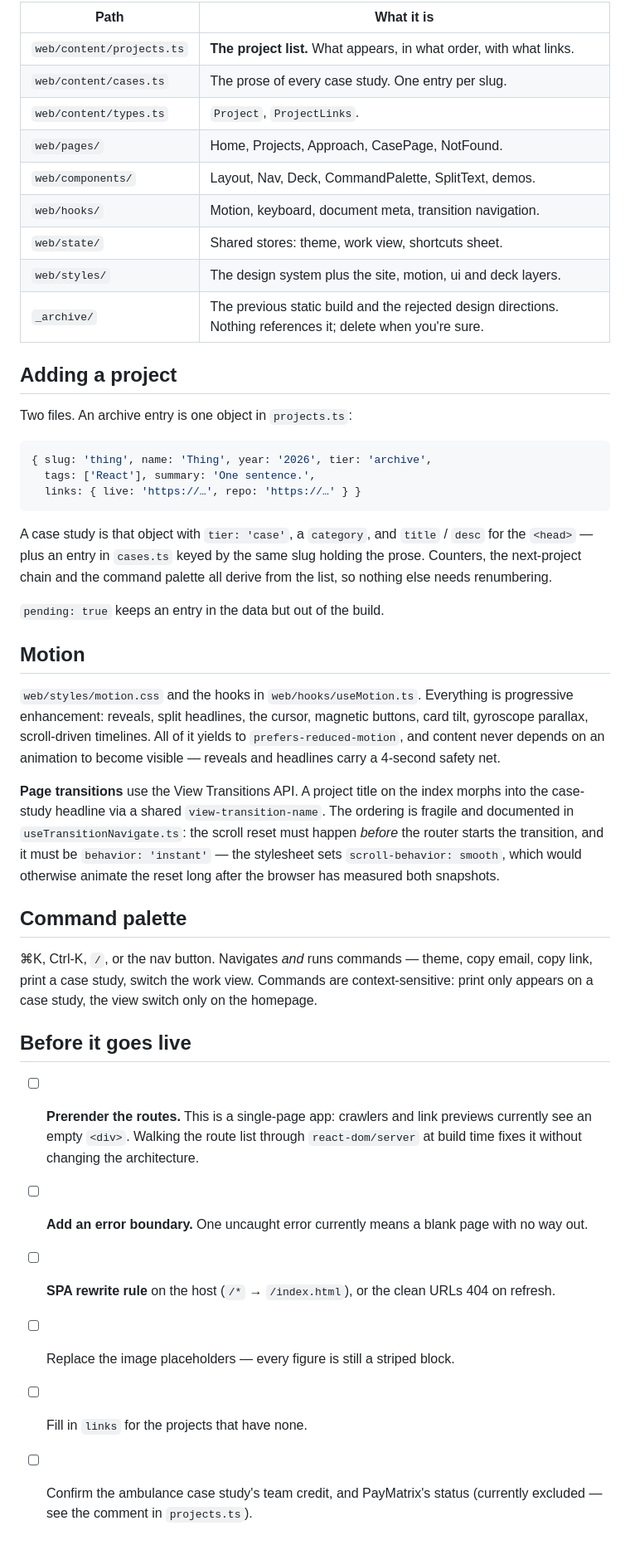
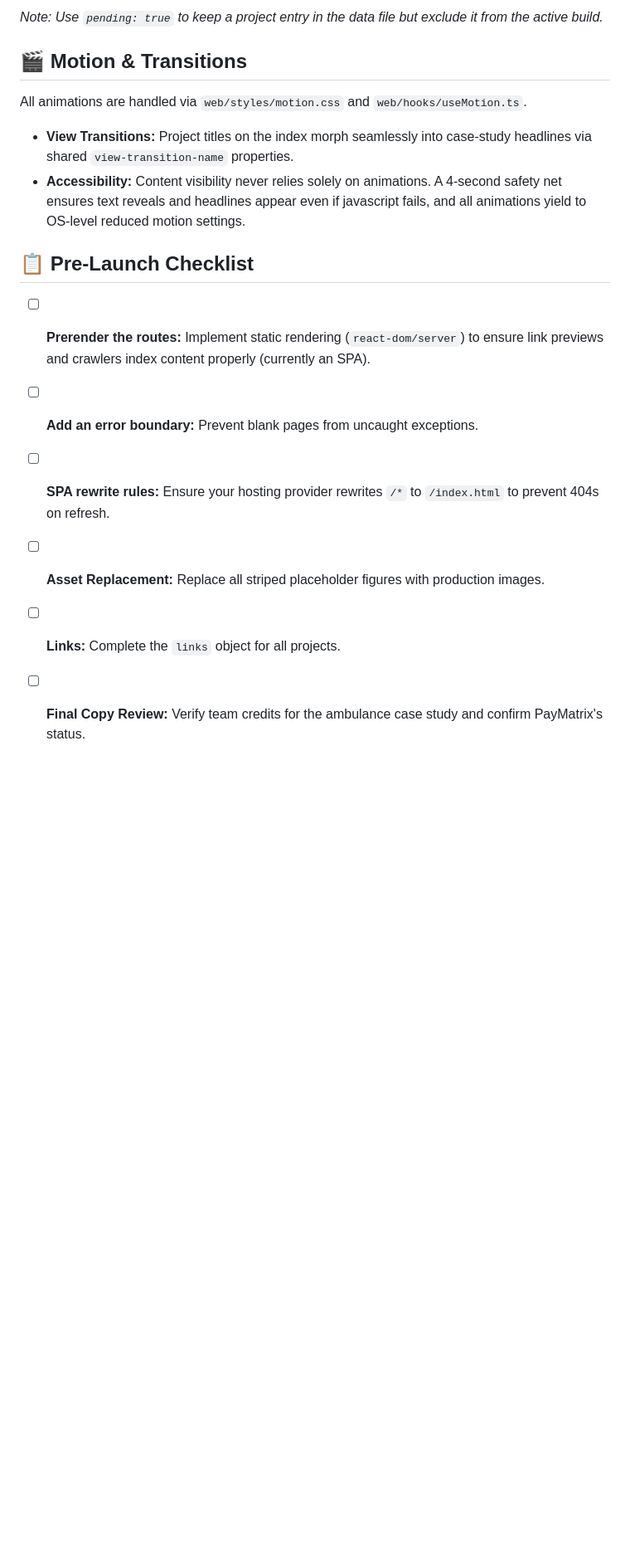
Before and after one commit to meetkapadia1710-tech/Organic_Meet, a Markdown page: README.md, the part around one of its changes. Shown at 83% size. Drawn GitHub-style; blank space fills up the shorter version.

Commit message:
docs: overhaul README with updated project structure, feature highlights, and clear content management guidelines

````diff
--- a/README.md
+++ b/README.md
@@ -15,67 +65,17 @@ npm run preview   # serve the build on :4174
 
-| Path | What it is |
-| --- | --- |
-| `web/content/projects.ts` | **The project list.** What appears, in what order, with what links. |
-| `web/content/cases.ts` | The prose of every case study. One entry per slug. |
-| `web/content/types.ts` | `Project`, `ProjectLinks`. |
-| `web/pages/` | Home, Projects, Approach, CasePage, NotFound. |
-| `web/components/` | Layout, Nav, Deck, CommandPalette, SplitText, demos. |
-| `web/hooks/` | Motion, keyboard, document meta, transition navigation. |
-| `web/state/` | Shared stores: theme, work view, shortcuts sheet. |
-| `web/styles/` | The design system plus the site, motion, ui and deck layers. |
-| `_archive/` | The previous static build and the rejected design directions. Nothing references it; delete when you're sure. |
+*Note: Use `pending: true` to keep a project entry in the data file but exclude it from the active build.*
 
-## Adding a project
+## 🎬 Motion & Transitions
 
-Two files. An archive entry is one object in `projects.ts`:
+All animations are handled via `web/styles/motion.css` and `web/hooks/useMotion.ts`.
+- **View Transitions:** Project titles on the index morph seamlessly into case-study headlines via shared `view-transition-name` properties.
+- **Accessibility:** Content visibility never relies solely on animations. A 4-second safety net ensures text reveals and headlines appear even if javascript fails, and all animations yield to OS-level reduced motion settings.
 
-```ts
-{ slug: 'thing', name: 'Thing', year: '2026', tier: 'archive',
-  tags: ['React'], summary: 'One sentence.',
-  links: { live: 'https://…', repo: 'https://…' } }
-```
+## 📋 Pre-Launch Checklist
 
-A case study is that object with `tier: 'case'`, a `category`, and `title` /
-`desc` for the `<head>` — plus an entry in `cases.ts` keyed by the same slug
-holding the prose. Counters, the next-project chain and the command palette
-all derive from the list, so nothing else needs renumbering.
-
-`pending: true` keeps an entry in the data but out of the build.
-
-## Motion
-
-`web/styles/motion.css` and the hooks in `web/hooks/useMotion.ts`. Everything
-is progressive enhancement: reveals, split headlines, the cursor, magnetic
-buttons, card tilt, gyroscope parallax, scroll-driven timelines. All of it
-yields to `prefers-reduced-motion`, and content never depends on an animation
-to become visible — reveals and headlines carry a 4-second safety net.
-
-**Page transitions** use the View Transitions API. A project title on the
-index morphs into the case-study headline via a shared
-`view-transition-name`. The ordering is fragile and documented in
-`useTransitionNavigate.ts`: the scroll reset must happen *before* the router
-starts the transition, and it must be `behavior: 'instant'` — the stylesheet
-sets `scroll-behavior: smooth`, which would otherwise animate the reset long
-after the browser has measured both snapshots.
-
-## Command palette
-
-⌘K, Ctrl-K, `/`, or the nav button. Navigates *and* runs commands — theme,
-copy email, copy link, print a case study, switch the work view. Commands are
-context-sensitive: print only appears on a case study, the view switch only on
-the homepage.
-
-## Before it goes live
-
-- [ ] **Prerender the routes.** This is a single-page app: crawlers and link
-      previews currently see an empty `<div>`. Walking the route list through
-      `react-dom/server` at build time fixes it without changing the
-      architecture.
-- [ ] **Add an error boundary.** One uncaught error currently means a blank
-      page with no way out.
-- [ ] **SPA rewrite rule** on the host (`/*` → `/index.html`), or the clean
-      URLs 404 on refresh.
-- [ ] Replace the image placeholders — every figure is still a striped block.
-- [ ] Fill in `links` for the projects that have none.
-- [ ] Confirm the ambulance case study's team credit, and PayMatrix's status
-      (currently excluded — see the comment in `projects.ts`).
+- [ ] **Prerender the routes:** Implement static rendering (`react-dom/server`) to ensure link previews and crawlers index content properly (currently an SPA).
+- [ ] **Add an error boundary:** Prevent blank pages from uncaught exceptions.
+- [ ] **SPA rewrite rules:** Ensure your hosting provider rewrites `/*` to `/index.html` to prevent 404s on refresh.
+- [ ] **Asset Replacement:** Replace all striped placeholder figures with production images.
+- [ ] **Links:** Complete the `links` object for all projects.
+- [ ] **Final Copy Review:** Verify team credits for the ambulance case study and confirm PayMatrix's status.
````
Also changed, not shown: other parts of README.md (+60 -10 lines).
